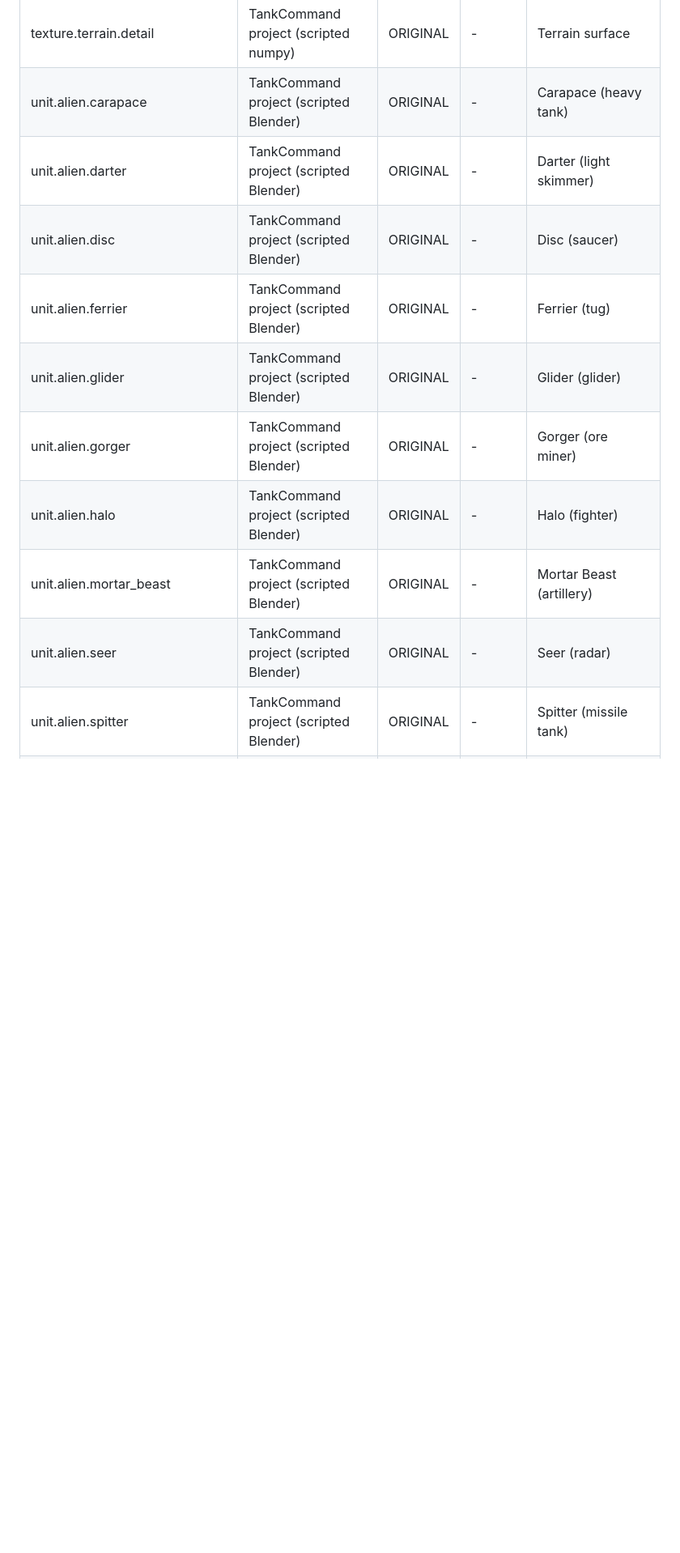
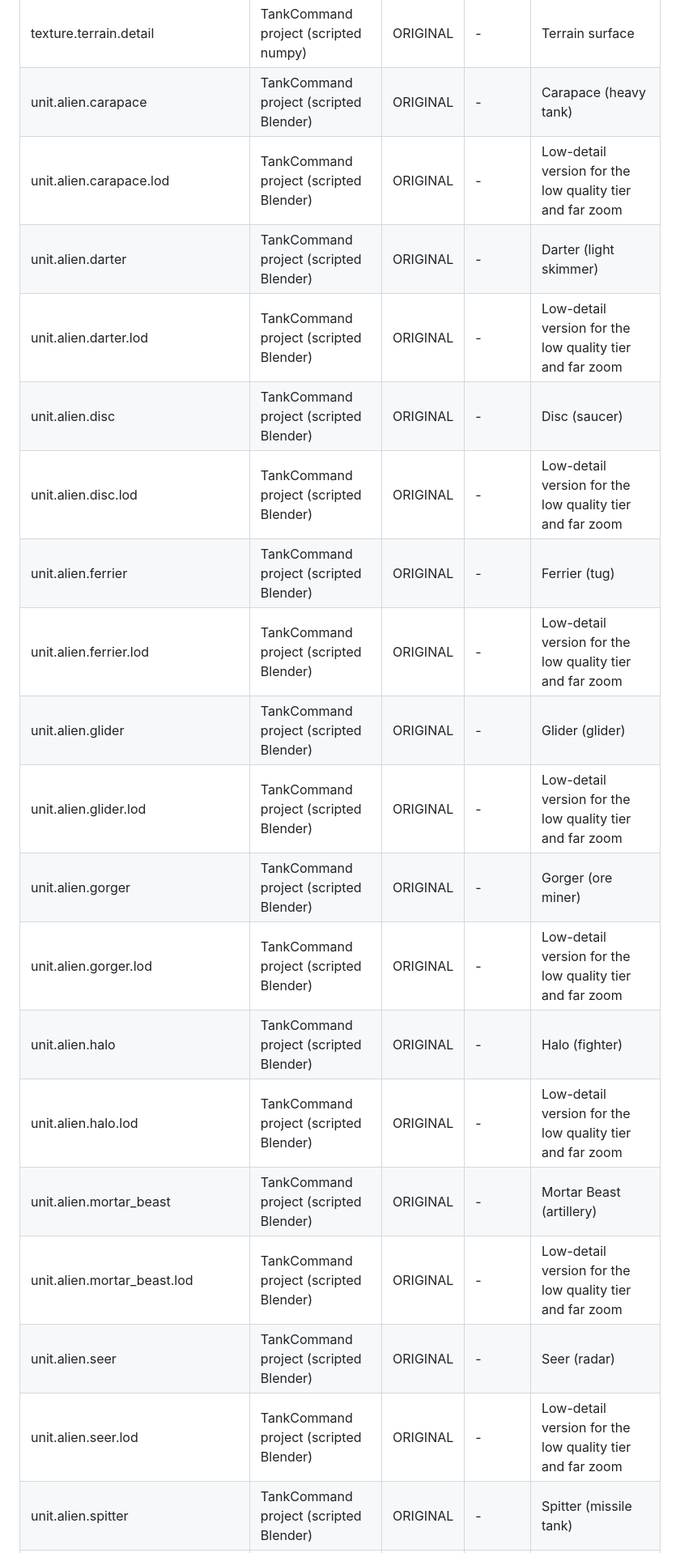
Before and after one commit to davidbalasa-ui/TankCommand, a Markdown page: public/CREDITS.md, the part around one of its changes. Shown at 81% size. Drawn GitHub-style; blank space fills up the shorter version.

Commit message:
Regenerate public credits for the low-detail models
Co-Authored-By: Claude Fable 5.2 <noreply@anthropic.com>
Claude-Session: https://claude.ai/code/session_01Sw1SsiA86Bx8GWXG8iUyyJ

```diff
--- a/public/CREDITS.md
+++ b/public/CREDITS.md
@@ -30,12 +30,21 @@ TankCommand asset credits. Generated from `public/assets/manifest.json`; do not
 | structure.human.turret | TankCommand project (scripted Blender) | ORIGINAL | - | Bastion Gun (structure) |
 | texture.terrain.detail | TankCommand project (scripted numpy) | ORIGINAL | - | Terrain surface |
 | unit.alien.carapace | TankCommand project (scripted Blender) | ORIGINAL | - | Carapace (heavy tank) |
+| unit.alien.carapace.lod | TankCommand project (scripted Blender) | ORIGINAL | - | Low-detail version for the low quality tier and far zoom |
 | unit.alien.darter | TankCommand project (scripted Blender) | ORIGINAL | - | Darter (light skimmer) |
+| unit.alien.darter.lod | TankCommand project (scripted Blender) | ORIGINAL | - | Low-detail version for the low quality tier and far zoom |
 | unit.alien.disc | TankCommand project (scripted Blender) | ORIGINAL | - | Disc (saucer) |
+| unit.alien.disc.lod | TankCommand project (scripted Blender) | ORIGINAL | - | Low-detail version for the low quality tier and far zoom |
 | unit.alien.ferrier | TankCommand project (scripted Blender) | ORIGINAL | - | Ferrier (tug) |
+| unit.alien.ferrier.lod | TankCommand project (scripted Blender) | ORIGINAL | - | Low-detail version for the low quality tier and far zoom |
 | unit.alien.glider | TankCommand project (scripted Blender) | ORIGINAL | - | Glider (glider) |
+| unit.alien.glider.lod | TankCommand project (scripted Blender) | ORIGINAL | - | Low-detail version for the low quality tier and far zoom |
 | unit.alien.gorger | TankCommand project (scripted Blender) | ORIGINAL | - | Gorger (ore miner) |
+| unit.alien.gorger.lod | TankCommand project (scripted Blender) | ORIGINAL | - | Low-detail version for the low quality tier and far zoom |
 | unit.alien.halo | TankCommand project (scripted Blender) | ORIGINAL | - | Halo (fighter) |
+| unit.alien.halo.lod | TankCommand project (scripted Blender) | ORIGINAL | - | Low-detail version for the low quality tier and far zoom |
 | unit.alien.mortar_beast | TankCommand project (scripted Blender) | ORIGINAL | - | Mortar Beast (artillery) |
+| unit.alien.mortar_beast.lod | TankCommand project (scripted Blender) | ORIGINAL | - | Low-detail version for the low quality tier and far zoom |
 | unit.alien.seer | TankCommand project (scripted Blender) | ORIGINAL | - | Seer (radar) |
+| unit.alien.seer.lod | TankCommand project (scripted Blender) | ORIGINAL | - | Low-detail version for the low quality tier and far zoom |
 | unit.alien.spitter | TankCommand project (scripted Blender) | ORIGINAL | - | Spitter (missile tank) |
```
Also changed, not shown: other parts of public/CREDITS.md (+19 -0 lines).
